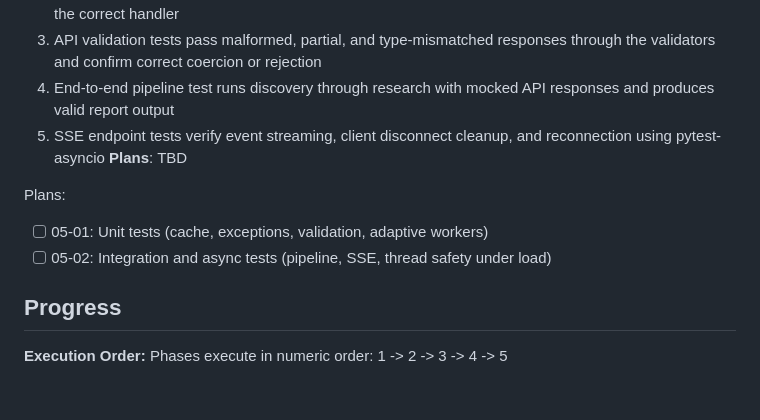
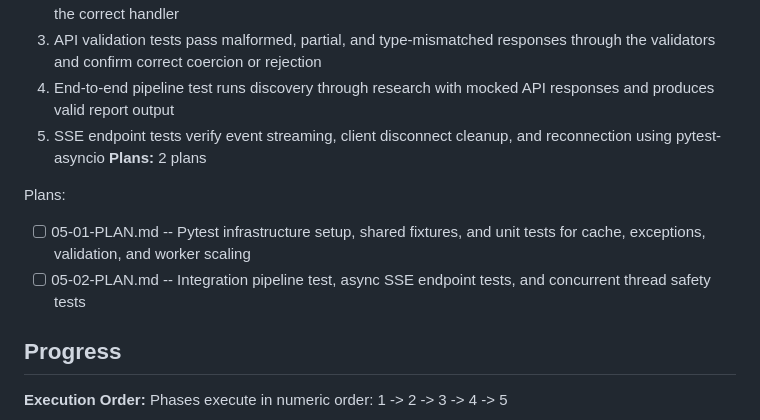
Before and after one commit to dr-robert-li/agentic-au-property-researcher, a Markdown page: .planning/ROADMAP.md, the part around the change. Rendered like a GitHub page; blank space fills up the shorter version.

Commit message:
docs(05): create phase 5 comprehensive testing plans
Two plans covering unit tests (cache, exceptions, validation, worker scaling)
and integration/async/concurrent tests (pipeline, SSE, thread safety).

Co-Authored-By: Claude Opus 4.6 <noreply@anthropic.com>

```diff
--- a/.planning/ROADMAP.md
+++ b/.planning/ROADMAP.md
@@ -94,11 +94,11 @@ Plans:
   3. API validation tests pass malformed, partial, and type-mismatched responses through the validators and confirm correct coercion or rejection
   4. End-to-end pipeline test runs discovery through research with mocked API responses and produces valid report output
   5. SSE endpoint tests verify event streaming, client disconnect cleanup, and reconnection using pytest-asyncio
-**Plans**: TBD
+**Plans:** 2 plans
 
 Plans:
-- [ ] 05-01: Unit tests (cache, exceptions, validation, adaptive workers)
-- [ ] 05-02: Integration and async tests (pipeline, SSE, thread safety under load)
+- [ ] 05-01-PLAN.md -- Pytest infrastructure setup, shared fixtures, and unit tests for cache, exceptions, validation, and worker scaling
+- [ ] 05-02-PLAN.md -- Integration pipeline test, async SSE endpoint tests, and concurrent thread safety tests
 
 ## Progress
 
```
Also changed, not shown: 2 other files.
